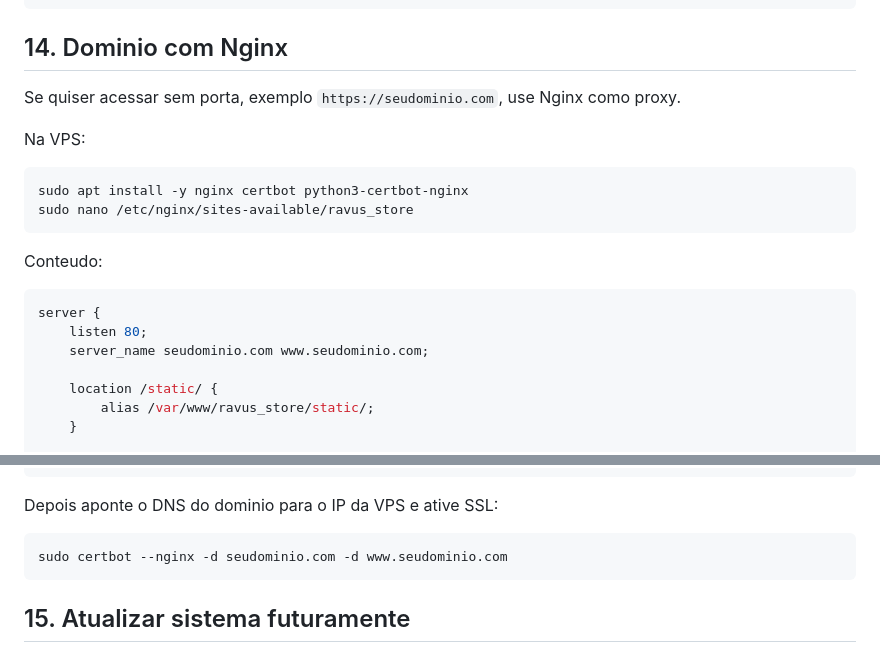
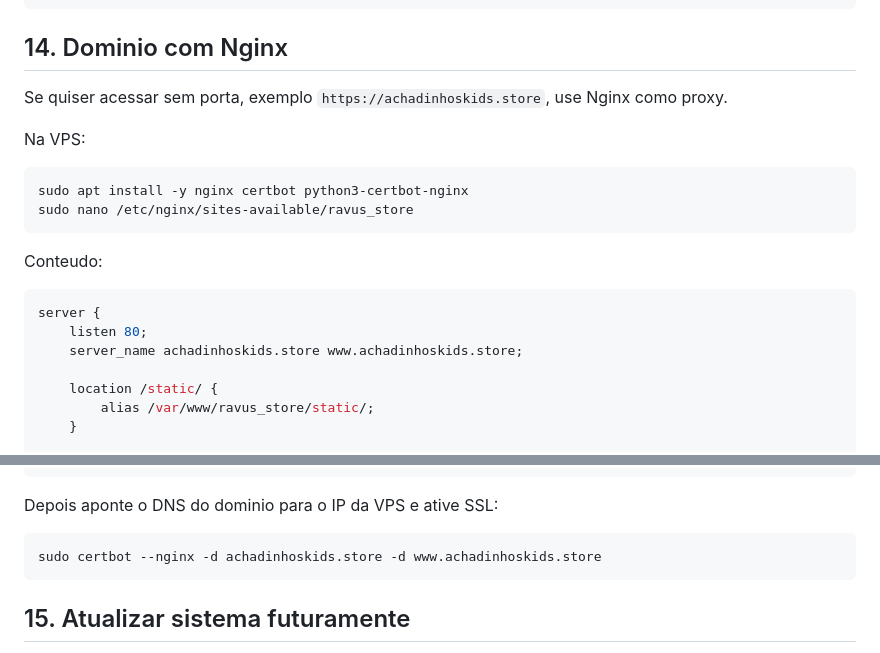
Before and after one commit to wiliansena/ravus_store, a Markdown page: DEPLOY.md, 2 parts joined by grey strips. GitHub-like rendering.

Commit message:
Set production domain in deploy guide

````diff
--- a/DEPLOY.md
+++ b/DEPLOY.md
@@ -215,7 +215,7 @@ sudo systemctl status ravus_store
 
 ## 14. Dominio com Nginx
 
-Se quiser acessar sem porta, exemplo `https://seudominio.com`, use Nginx como proxy.
+Se quiser acessar sem porta, exemplo `https://achadinhoskids.store`, use Nginx como proxy.
 
 Na VPS:
 
@@ -229,7 +229,7 @@ Conteudo:
 ```nginx
 server {
     listen 80;
-    server_name seudominio.com www.seudominio.com;
+    server_name achadinhoskids.store www.achadinhoskids.store;
 
     location /static/ {
         alias /var/www/ravus_store/static/;
@@ -256,7 +256,7 @@ sudo systemctl reload nginx
 Depois aponte o DNS do dominio para o IP da VPS e ative SSL:
 
 ```bash
-sudo certbot --nginx -d seudominio.com -d www.seudominio.com
+sudo certbot --nginx -d achadinhoskids.store -d www.achadinhoskids.store
 ```
 
 ## 15. Atualizar sistema futuramente
````
